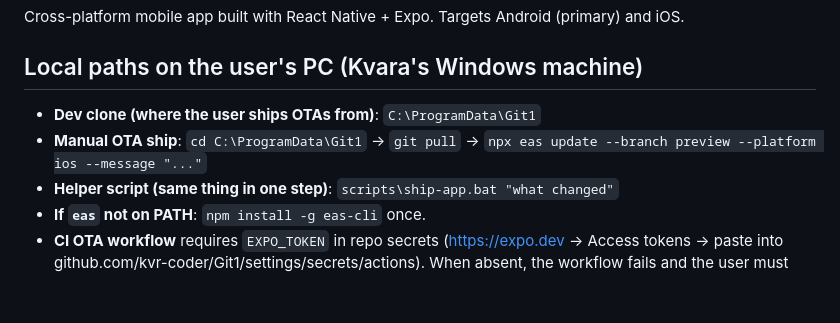
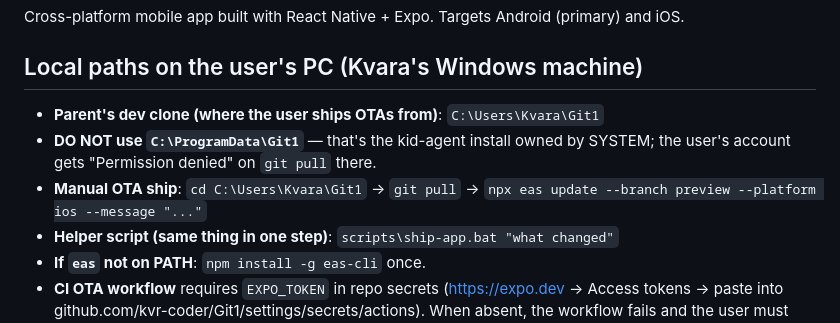
Before and after one commit to kvr-coder/Git1, a Markdown page: CLAUDE.md, the part around the change. Drawn GitHub-style; blank space fills up the shorter version.

Commit message:
CLAUDE.md: correct dev clone path (user profile, not ProgramData)

```diff
--- a/CLAUDE.md
+++ b/CLAUDE.md
@@ -3,8 +3,9 @@
 Cross-platform mobile app built with React Native + Expo. Targets Android (primary) and iOS.
 
 ## Local paths on the user's PC (Kvara's Windows machine)
-- **Dev clone (where the user ships OTAs from)**: `C:\ProgramData\Git1`
-- **Manual OTA ship**: `cd C:\ProgramData\Git1` → `git pull` → `npx eas update --branch preview --platform ios --message "..."`
+- **Parent's dev clone (where the user ships OTAs from)**: `C:\Users\Kvara\Git1`
+- **DO NOT use `C:\ProgramData\Git1`** — that's the kid-agent install owned by SYSTEM; the user's account gets "Permission denied" on `git pull` there.
+- **Manual OTA ship**: `cd C:\Users\Kvara\Git1` → `git pull` → `npx eas update --branch preview --platform ios --message "..."`
 - **Helper script (same thing in one step)**: `scripts\ship-app.bat "what changed"`
 - **If `eas` not on PATH**: `npm install -g eas-cli` once.
 - **CI OTA workflow** requires `EXPO_TOKEN` in repo secrets (https://expo.dev → Access tokens → paste into github.com/kvr-coder/Git1/settings/secrets/actions). When absent, the workflow fails and the user must ship manually from the path above.
```
